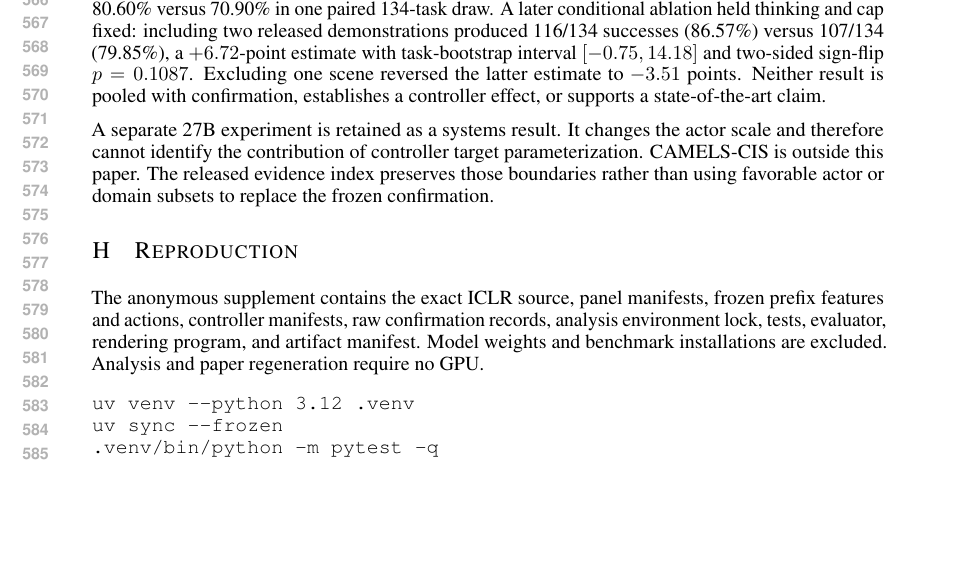
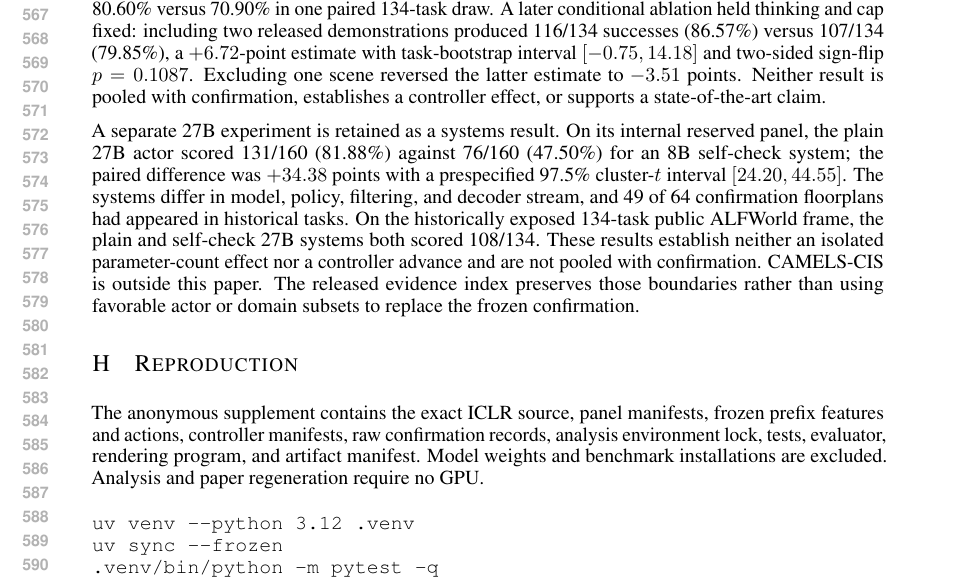
Before and after one commit to mariklolik/intervene-or-continue-iclr2027, a LaTeX paper (paper/main.tex, which reads paper/appendix.tex): part of page 11 of 12, cut at the place of the change, the shorter picture padded with empty space. Compiled offline with pdfLaTeX; a LaTeX package or settings file that is missing is left out.

Commit message:
Preserve separate 27B systems evidence

```diff
--- a/paper/appendix.tex
+++ b/paper/appendix.tex
@@ -120,7 +120,7 @@ Earlier work motivated the new confirmation but does not enter its multiplicity
 
 The native-interface follow-up and its demonstration ablation are reported only as actor-side exploratory analyses. Changing thinking mode, output cap, and demonstration use together produced 80.60\% versus 70.90\% in one paired 134-task draw. A later conditional ablation held thinking and cap fixed: including two released demonstrations produced 116/134 successes (86.57\%) versus 107/134 (79.85\%), a $+6.72$-point estimate with task-bootstrap interval $[-0.75,14.18]$ and two-sided sign-flip $p=0.1087$. Excluding one scene reversed the latter estimate to $-3.51$ points. Neither result is pooled with confirmation, establishes a controller effect, or supports a state-of-the-art claim.
 
-A separate 27B experiment is retained as a systems result. It changes the actor scale and therefore cannot identify the contribution of controller target parameterization. CAMELS-CIS is outside this paper. The released evidence index preserves those boundaries rather than using favorable actor or domain subsets to replace the frozen confirmation.
+A separate 27B experiment is retained as a systems result. On its internal reserved panel, the plain 27B actor scored 131/160 (81.88\%) against 76/160 (47.50\%) for an 8B self-check system; the paired difference was $+34.38$ points with a prespecified 97.5\% cluster-$t$ interval $[24.20,44.55]$. The systems differ in model, policy, filtering, and decoder stream, and 49 of 64 confirmation floorplans had appeared in historical tasks. On the historically exposed 134-task public ALFWorld frame, the plain and self-check 27B systems both scored 108/134. These results establish neither an isolated parameter-count effect nor a controller advance and are not pooled with confirmation. CAMELS-CIS is outside this paper. The released evidence index preserves those boundaries rather than using favorable actor or domain subsets to replace the frozen confirmation.
 
 \section{Reproduction}
 \label{app:repro}
```
Also changed, not shown: 2 other files.
